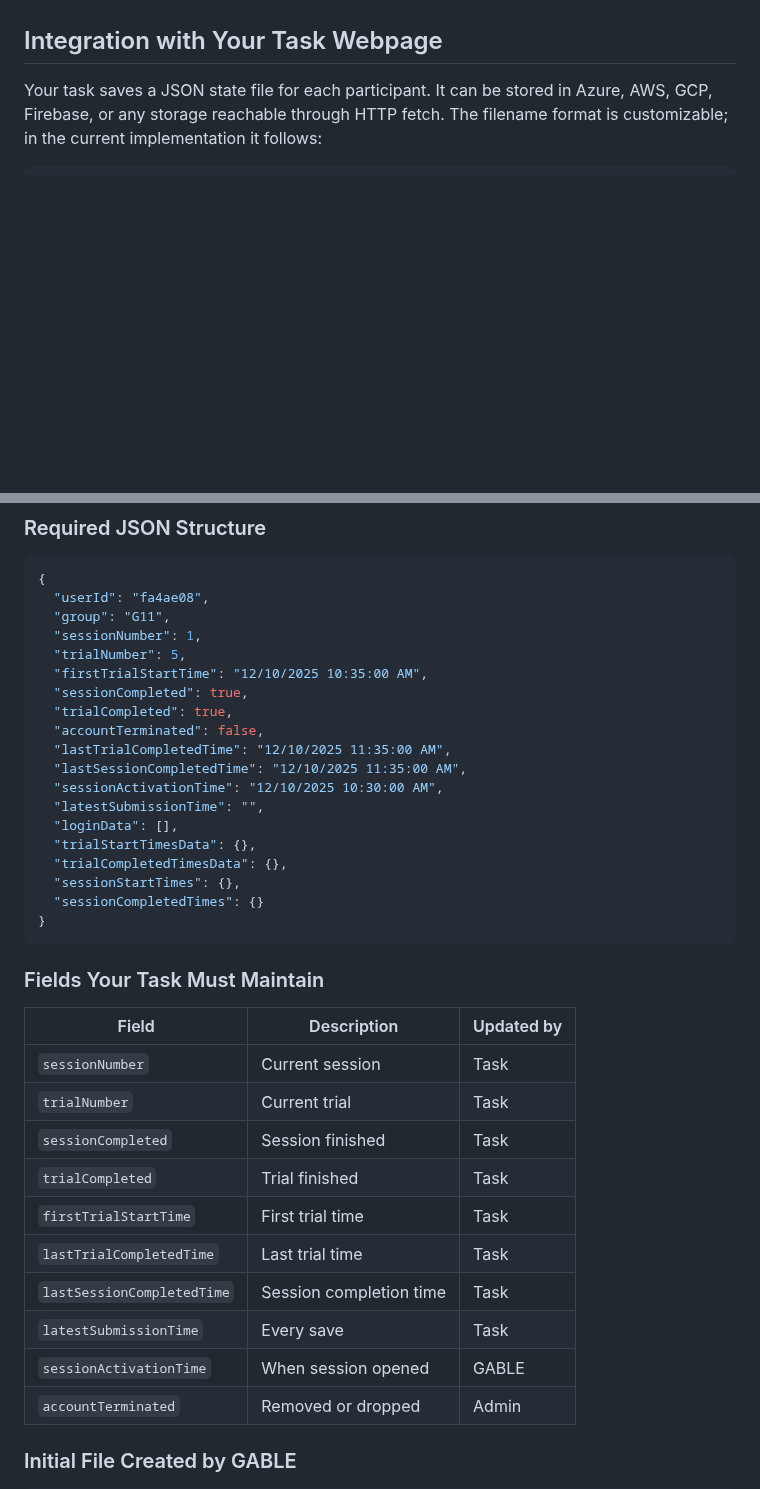
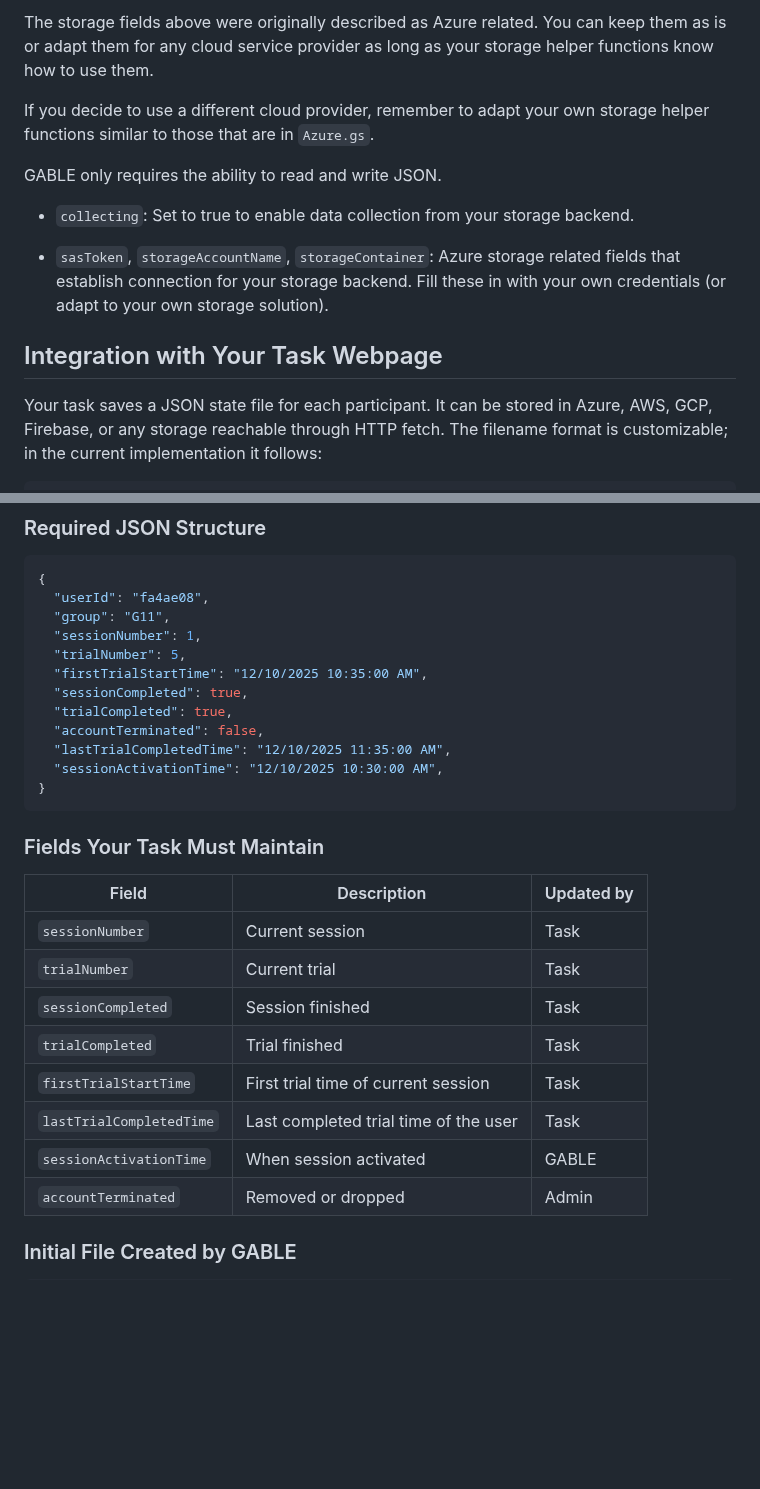
Before and after one commit to ibrahimberb/gable-preview, a Markdown page: README.md, 2 parts joined by grey strips. GitHub-like rendering; blank space fills up the shorter version.

````diff
--- a/README.md
+++ b/README.md
@@ -64,3 +193,13 @@ The three storage fields above were originally described as Azure related. You c
+The storage fields above were originally described as Azure related. You can keep them as is or adapt them for any cloud service provider as long as your storage helper functions know how to use them.
+
+If you decide to use a different cloud provider, remember to adapt your own storage helper functions similar to those that are in `Azure.gs`.
+
+GABLE only requires the ability to read and write JSON.
+
+- `collecting`: Set to true to enable data collection from your storage backend.
+
+- `sasToken`, `storageAccountName`, `storageContainer`: Azure storage related fields that establish connection for your storage backend. Fill these in with your own credentials (or adapt to your own storage solution).
+
 
 ## Integration with Your Task Webpage
 
@@ -83,14 +222,7 @@ pID{userId}_gable.json
   "trialCompleted": true,
   "accountTerminated": false,
   "lastTrialCompletedTime": "12/10/2025 11:35:00 AM",
-  "lastSessionCompletedTime": "12/10/2025 11:35:00 AM",
   "sessionActivationTime": "12/10/2025 10:30:00 AM",
-  "latestSubmissionTime": "",
-  "loginData": [],
-  "trialStartTimesData": {},
-  "trialCompletedTimesData": {},
-  "sessionStartTimes": {},
-  "sessionCompletedTimes": {}
 }
 ```
 
@@ -102,11 +234,9 @@ pID{userId}_gable.json
 | `trialNumber` | Current trial | Task |
 | `sessionCompleted` | Session finished | Task |
 | `trialCompleted` | Trial finished | Task |
-| `firstTrialStartTime` | First trial time | Task |
-| `lastTrialCompletedTime` | Last trial time | Task |
-| `lastSessionCompletedTime` | Session completion time | Task |
-| `latestSubmissionTime` | Every save | Task |
-| `sessionActivationTime` | When session opened | GABLE |
+| `firstTrialStartTime` | First trial time of current session | Task |
+| `lastTrialCompletedTime` | Last completed trial time of the user | Task |
+| `sessionActivationTime` | When session activated | GABLE |
 | `accountTerminated` | Removed or dropped | Admin |
 
 ### Initial File Created by GABLE
````
Also changed, not shown: other parts of README.md (+157 -28 lines).
